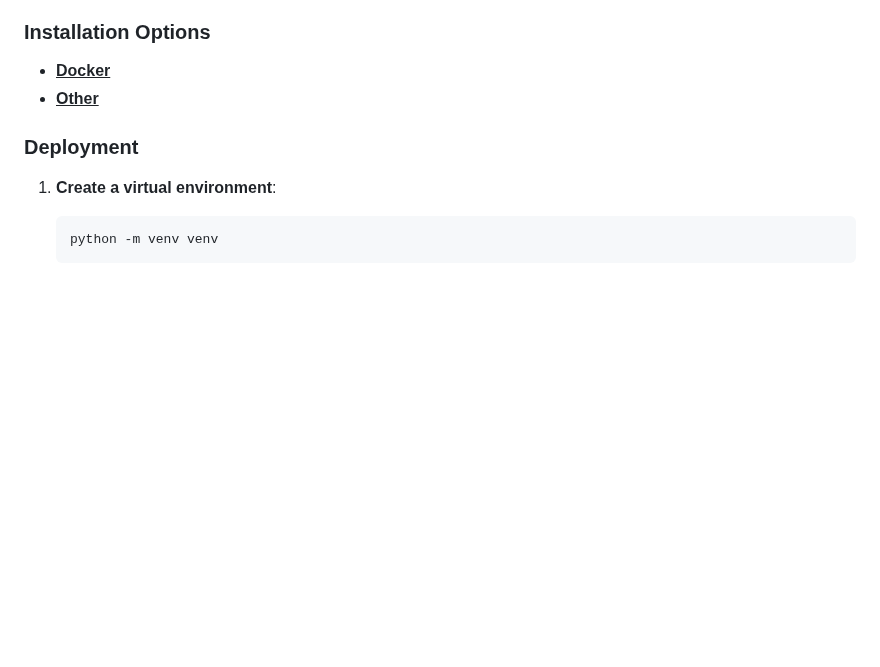
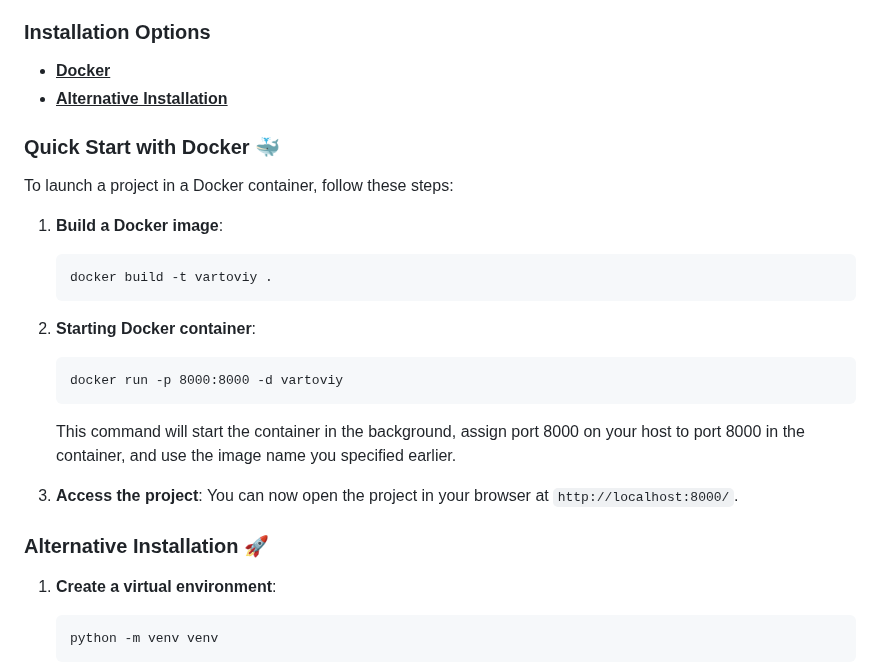
Before and after one commit to SimonOriginal/Vartoviy, a Markdown page: README.md, the part around the change. Rendered like a GitHub page; blank space fills up the shorter version.

````diff
--- a/README.md
+++ b/README.md
@@ -31,9 +31,29 @@
 
 ### Installation Options
 * **<u>Docker</u>**
-* **<u>Other</u>**
+* **<u>Alternative Installation</u>**
 
-### Deployment
+### Quick Start with Docker 🐳
+
+To launch a project in a Docker container, follow these steps:
+
+1. **Build a Docker image**:
+
+   ```
+   docker build -t vartoviy .
+   ```
+
+2. **Starting Docker container**:
+
+   ```
+   docker run -p 8000:8000 -d vartoviy
+   ```
+
+   This command will start the container in the background, assign port 8000 on your host to port 8000 in the container, and use the image name you specified earlier.
+
+3. **Access the project**: You can now open the project in your browser at `http://localhost:8000/`.
+
+### Alternative Installation 🚀
 
 1. **Create a virtual environment**:
 
````
Also changed, not shown: README_RU.md (+23 -3 lines).
